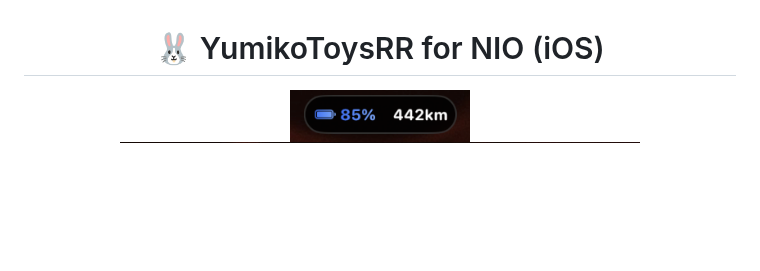
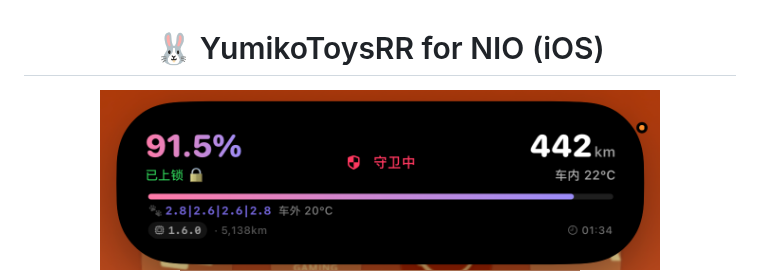
Before and after one commit to kissggj123/NIO-Dash-iOS, a Markdown page: README.md, the part around one of its changes. Rendered like a GitHub page; pictures changed too: docs/screenshots/dynamic_island.png, docs/screenshots/live_activity.png; blank space fills up the shorter version.

Commit message:
docs(readme): refresh hero screenshots with island, lock screen, home widget, and dashboard crops

```diff
--- a/README.md
+++ b/README.md
@@ -1,5 +1,5 @@
 <h1 align="center">🐰 YumikoToysRR for NIO (iOS)</h1>
 
 <p align="center">
-  <img src="docs/screenshots/dynamic_island.png" alt="灵动岛胶囊状态" width="180" style="border-radius: 14px; margin-bottom: 8px;">
+  <img src="docs/screenshots/dynamic_island.png" alt="灵动岛展开态实时车况" width="560" style="border-radius: 18px; box-shadow: 0 4px 20px rgba(0,0,0,0.15);">
   <br>
```
Also changed, not shown: other parts of README.md (+4 -1 lines), docs/screenshots/home_widget.png (added), 1 other file.
